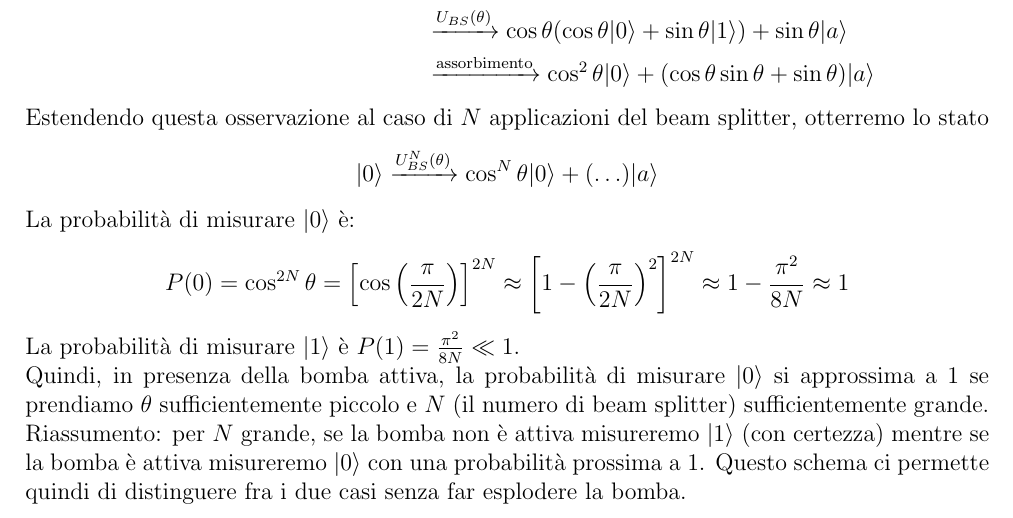
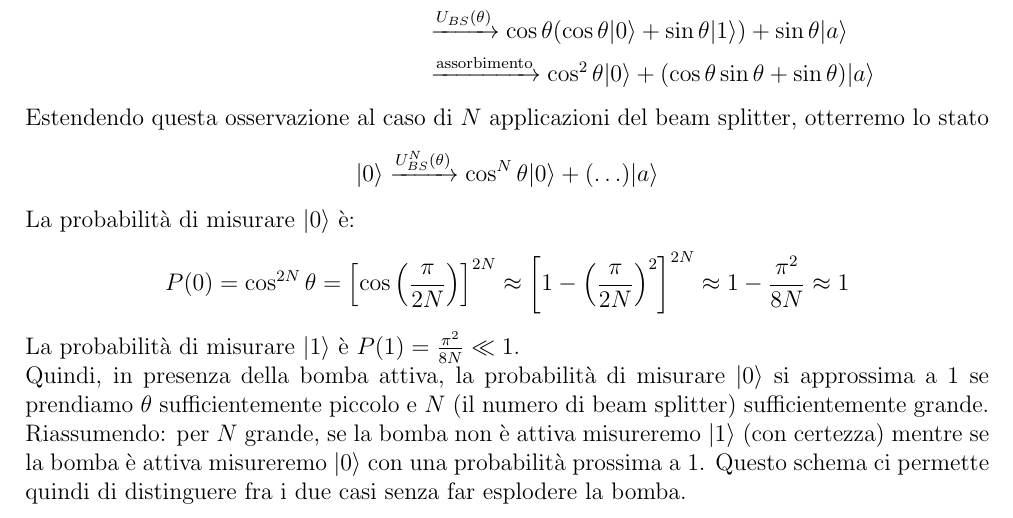
Before and after one commit to GekkeijuITA/FCQ, a LaTeX document (Latex/Appunti.tex): part of page 36 of 36, cut so that both start at the same text. Compiled offline with pdfLaTeX.

Commit message:
Revisione capitolo 8

```diff
--- a/Latex/Appunti.tex
+++ b/Latex/Appunti.tex
@@ -1248,5 +1248,5 @@ La probabilità di misurare $\ket{0}$ è:
 \end{equation*}
 La probabilità di misurare $\ket{1}$ è $P(1)=\frac{\pi^{2}}{8N}\ll 1$.\\
 Quindi, in presenza della bomba attiva, la probabilità di misurare $\ket{0}$ si approssima a 1 se prendiamo $\theta$ sufficientemente piccolo e $N$ (il numero di beam splitter) sufficientemente grande.\\
-Riassumento: per $N$ grande, se la bomba non è attiva misureremo $\ket{1}$ (con certezza) mentre se la bomba è attiva misureremo $\ket{0}$ con una probabilità prossima a 1. Questo schema ci permette quindi di distinguere fra i due casi senza far esplodere la bomba.
+Riassumendo: per $N$ grande, se la bomba non è attiva misureremo $\ket{1}$ (con certezza) mentre se la bomba è attiva misureremo $\ket{0}$ con una probabilità prossima a 1. Questo schema ci permette quindi di distinguere fra i due casi senza far esplodere la bomba.
 \end{document}
```
Also changed, not shown: Latex/Appunti.pdf.
